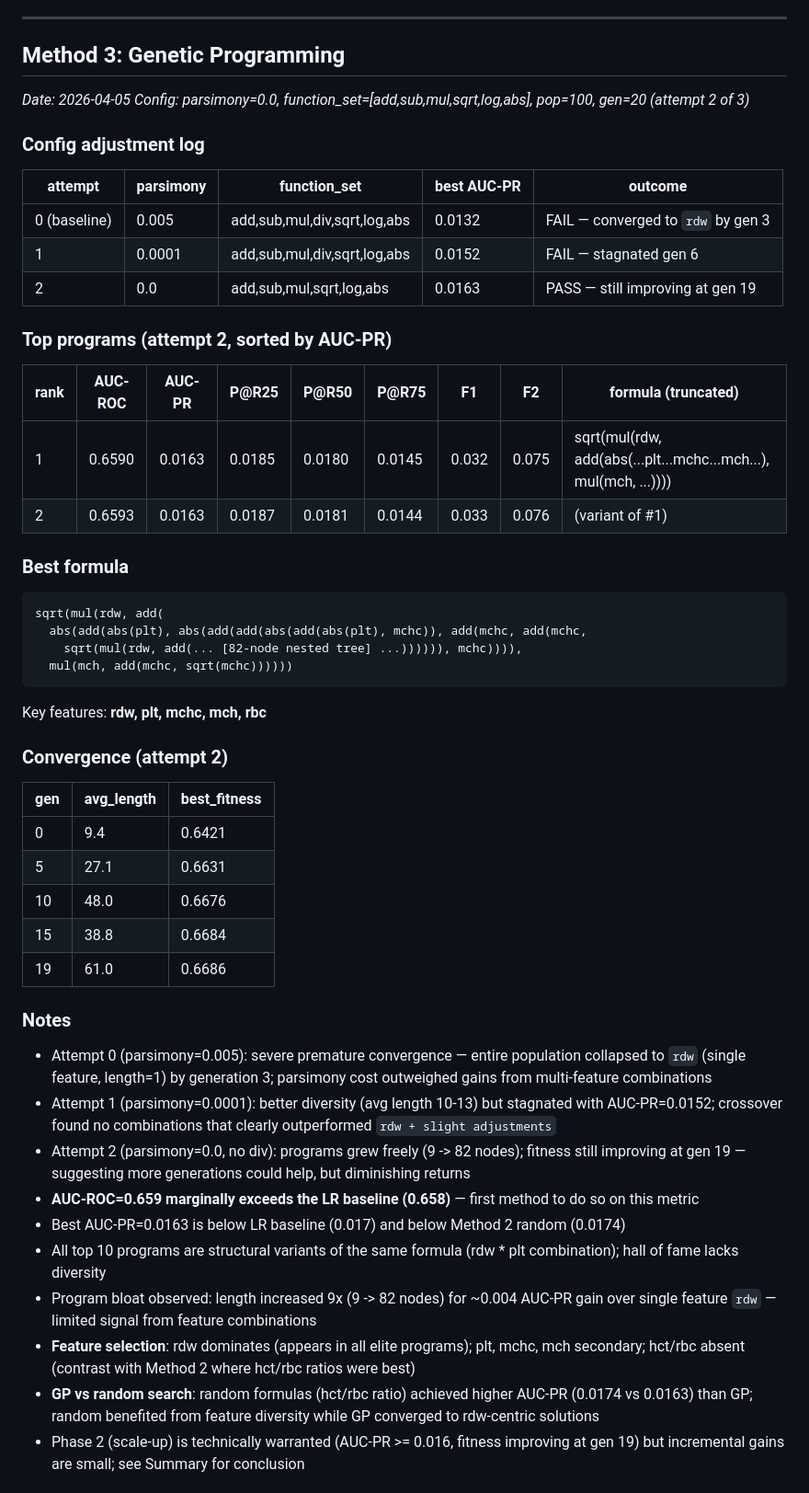
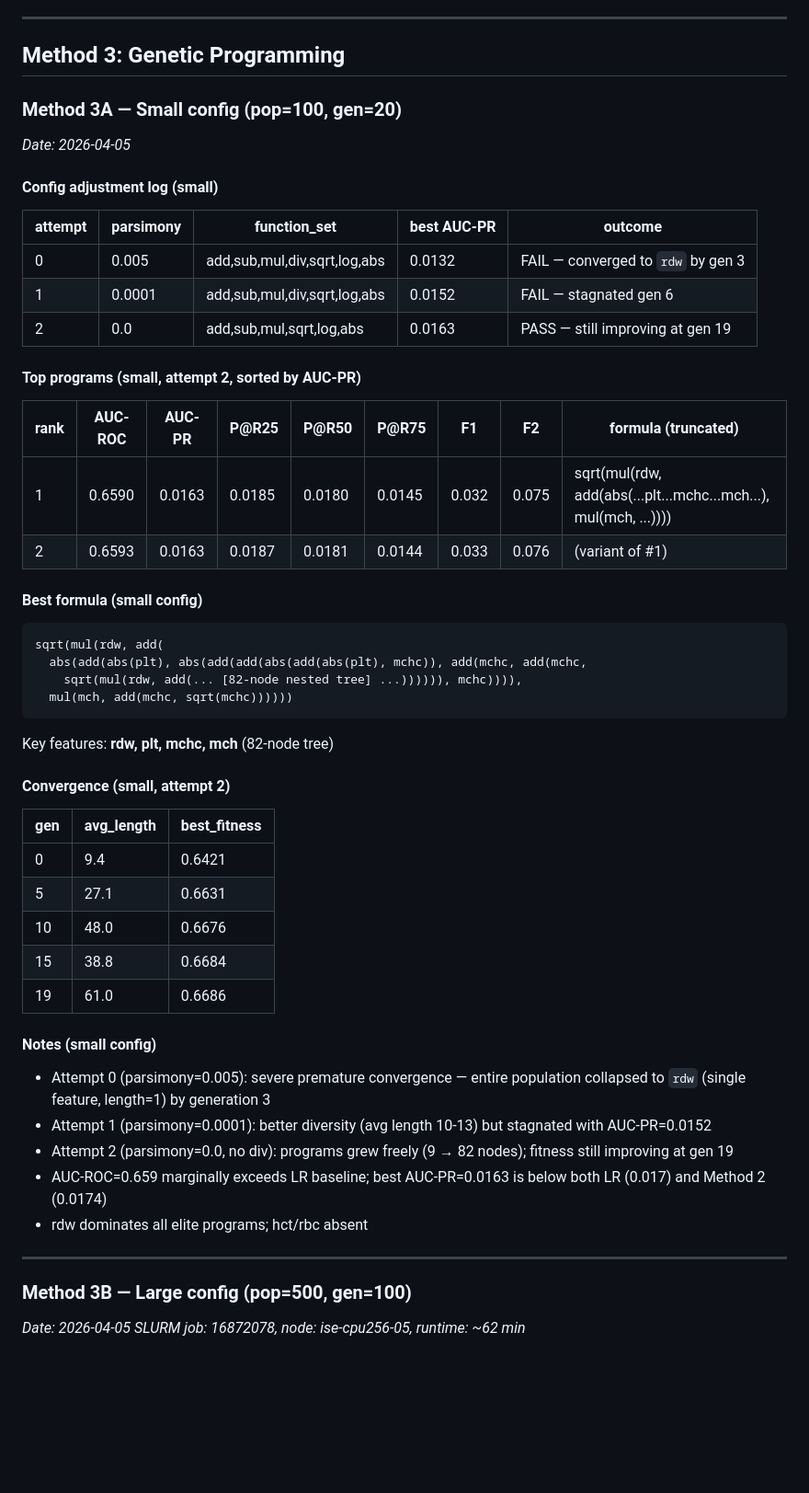
Before and after one commit to ofekvs18/UnderGradProject, a Markdown page: results/experiment_log.md, the part around one of its changes. Shown at 92% size. Drawn GitHub-style; blank space fills up the shorter version.

Commit message:
some more results

````diff
--- a/results/experiment_log.md
+++ b/results/experiment_log.md
@@ -106,32 +106,33 @@ sqrt(abs(hct)) / (abs(rbc) + 1e-6)
 
 ## Method 3: Genetic Programming
 
+### Method 3A — Small config (pop=100, gen=20)
+
 _Date: 2026-04-05_
-_Config: parsimony=0.0, function_set=[add,sub,mul,sqrt,log,abs], pop=100, gen=20 (attempt 2 of 3)_
 
-### Config adjustment log
+#### Config adjustment log (small)
 | attempt | parsimony | function_set | best AUC-PR | outcome |
 |---------|-----------|--------------|-------------|---------|
-| 0 (baseline) | 0.005 | add,sub,mul,div,sqrt,log,abs | 0.0132 | FAIL — converged to `rdw` by gen 3 |
+| 0 | 0.005 | add,sub,mul,div,sqrt,log,abs | 0.0132 | FAIL — converged to `rdw` by gen 3 |
 | 1 | 0.0001 | add,sub,mul,div,sqrt,log,abs | 0.0152 | FAIL — stagnated gen 6 |
 | 2 | 0.0 | add,sub,mul,sqrt,log,abs | 0.0163 | PASS — still improving at gen 19 |
 
-### Top programs (attempt 2, sorted by AUC-PR)
+#### Top programs (small, attempt 2, sorted by AUC-PR)
 | rank | AUC-ROC | AUC-PR | P@R25 | P@R50 | P@R75 | F1 | F2 | formula (truncated) |
 |------|---------|--------|-------|-------|-------|----|----|---------------------|
 | 1 | 0.6590 | 0.0163 | 0.0185 | 0.0180 | 0.0145 | 0.032 | 0.075 | sqrt(mul(rdw, add(abs(...plt...mchc...mch...), mul(mch, ...)))) |
 | 2 | 0.6593 | 0.0163 | 0.0187 | 0.0181 | 0.0144 | 0.033 | 0.076 | (variant of #1) |
 
-### Best formula
+#### Best formula (small config)
 ```
 sqrt(mul(rdw, add(
   abs(add(abs(plt), abs(add(add(abs(add(abs(plt), mchc)), add(mchc, add(mchc,
     sqrt(mul(rdw, add(... [82-node nested tree] ...)))))), mchc)))),
   mul(mch, add(mchc, sqrt(mchc))))))
 ```
-Key features: **rdw, plt, mchc, mch, rbc**
+Key features: **rdw, plt, mchc, mch** (82-node tree)
 
-### Convergence (attempt 2)
+#### Convergence (small, attempt 2)
 | gen | avg_length | best_fitness |
 |-----|------------|--------------|
 | 0 | 9.4 | 0.6421 |
@@ -140,14 +141,17 @@ Key features: **rdw, plt, mchc, mch, rbc**
 | 15 | 38.8 | 0.6684 |
 | 19 | 61.0 | 0.6686 |
 
-### Notes
-- Attempt 0 (parsimony=0.005): severe premature convergence — entire population collapsed to `rdw` (single feature, length=1) by generation 3; parsimony cost outweighed gains from multi-feature combinations
-- Attempt 1 (parsimony=0.0001): better diversity (avg length 10-13) but stagnated with AUC-PR=0.0152; crossover found no combinations that clearly outperformed `rdw + slight adjustments`
-- Attempt 2 (parsimony=0.0, no div): programs grew freely (9 -> 82 nodes); fitness still improving at gen 19 — suggesting more generations could help, but diminishing returns
-- **AUC-ROC=0.659 marginally exceeds the LR baseline (0.658)** — first method to do so on this metric
-- Best AUC-PR=0.0163 is below LR baseline (0.017) and below Method 2 random (0.0174)
-- All top 10 programs are structural variants of the same formula (rdw * plt combination); hall of fame lacks diversity
-- Program bloat observed: length increased 9x (9 -> 82 nodes) for ~0.004 AUC-PR gain over single feature `rdw` — limited signal from feature combinations
-- **Feature selection**: rdw dominates (appears in all elite programs); plt, mchc, mch secondary; hct/rbc absent (contrast with Method 2 where hct/rbc ratios were best)
-- **GP vs random search**: random formulas (hct/rbc ratio) achieved higher AUC-PR (0.0174 vs 0.0163) than GP; random benefited from feature diversity while GP converged to rdw-centric solutions
-- Phase 2 (scale-up) is technically warranted (AUC-PR >= 0.016, fitness improving at gen 19) but incremental gains are small; see Summary for conclusion
+#### Notes (small config)
+- Attempt 0 (parsimony=0.005): severe premature convergence — entire population collapsed to `rdw` (single feature, length=1) by generation 3
+- Attempt 1 (parsimony=0.0001): better diversity (avg length 10-13) but stagnated with AUC-PR=0.0152
+- Attempt 2 (parsimony=0.0, no div): programs grew freely (9 → 82 nodes); fitness still improving at gen 19
+- AUC-ROC=0.659 marginally exceeds LR baseline; best AUC-PR=0.0163 is below both LR (0.017) and Method 2 (0.0174)
+- rdw dominates all elite programs; hct/rbc absent
+
+---
+
+### Method 3B — Large config (pop=500, gen=100)
+
+_Date: 2026-04-05_
+_SLURM job: 16872078, node: ise-cpu256-05, runtime: ~62 min_
+
````
Also changed, not shown: other parts of results/experiment_log.md (+50 -1 lines).
